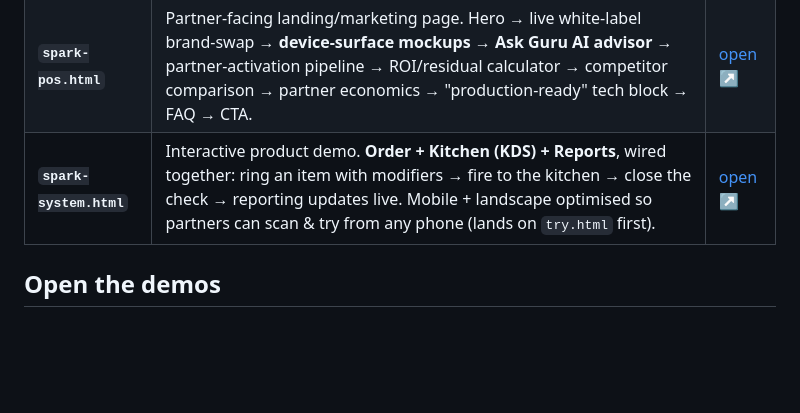
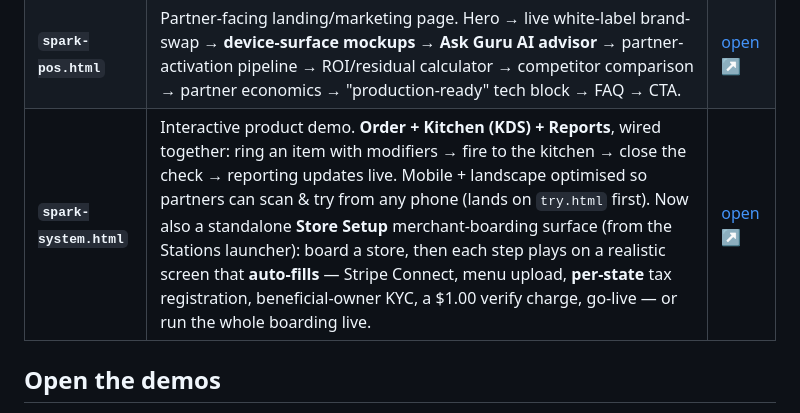
Before and after one commit to WinYourPos/remote-demo, a Markdown page: README.md, the part around the change. Drawn GitHub-style; blank space fills up the shorter version.

Commit message:
docs(readme): note the Store Setup boarding surface
Co-Authored-By: Claude Opus 4.8 (1M context) <noreply@anthropic.com>

```diff
--- a/README.md
+++ b/README.md
@@ -17,7 +17,7 @@ The pitch, in the reseller's language:
 |------|------------|------|
 | **`try.html`** | Branded welcome splash partners see after scanning the QR. New POS + lightning-bolt logo, eyebrow "● LIVE DEMO", "Next-gen restaurant POS" headline, 5 capability chips, one "Try the live system →" CTA → `spark-system.html`. Portrait + landscape layouts. | [open ↗](https://winyourpos.github.io/remote-demo/try.html) |
 | **`spark-pos.html`** | Partner-facing landing/marketing page. Hero → live white-label brand-swap → **device-surface mockups** → **Ask Guru AI advisor** → partner-activation pipeline → ROI/residual calculator → competitor comparison → partner economics → "production-ready" tech block → FAQ → CTA. | [open ↗](https://winyourpos.github.io/remote-demo/spark-pos.html) |
-| **`spark-system.html`** | Interactive product demo. **Order + Kitchen (KDS) + Reports**, wired together: ring an item with modifiers → fire to the kitchen → close the check → reporting updates live. Mobile + landscape optimised so partners can scan & try from any phone (lands on `try.html` first). | [open ↗](https://winyourpos.github.io/remote-demo/spark-system.html) |
+| **`spark-system.html`** | Interactive product demo. **Order + Kitchen (KDS) + Reports**, wired together: ring an item with modifiers → fire to the kitchen → close the check → reporting updates live. Mobile + landscape optimised so partners can scan & try from any phone (lands on `try.html` first). Now also a standalone **Store Setup** merchant-boarding surface (from the Stations launcher): board a store, then each step plays on a realistic screen that **auto-fills** — Stripe Connect, menu upload, **per-state** tax registration, beneficial-owner KYC, a $1.00 verify charge, go-live — or run the whole boarding live. | [open ↗](https://winyourpos.github.io/remote-demo/spark-system.html) |
 
 ## Open the demos
 
```
